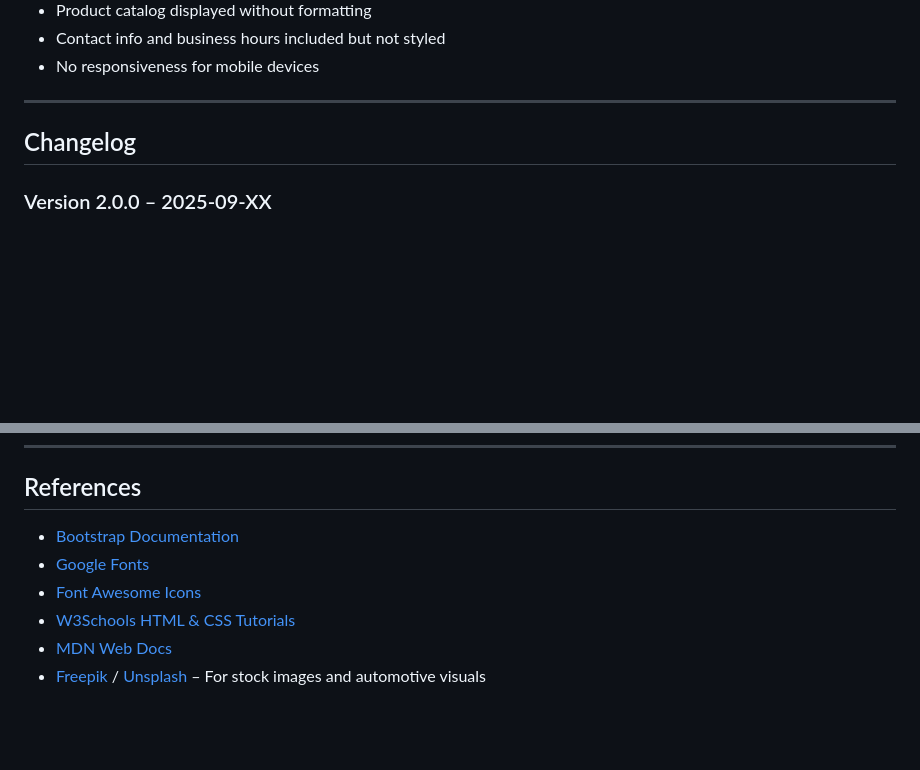
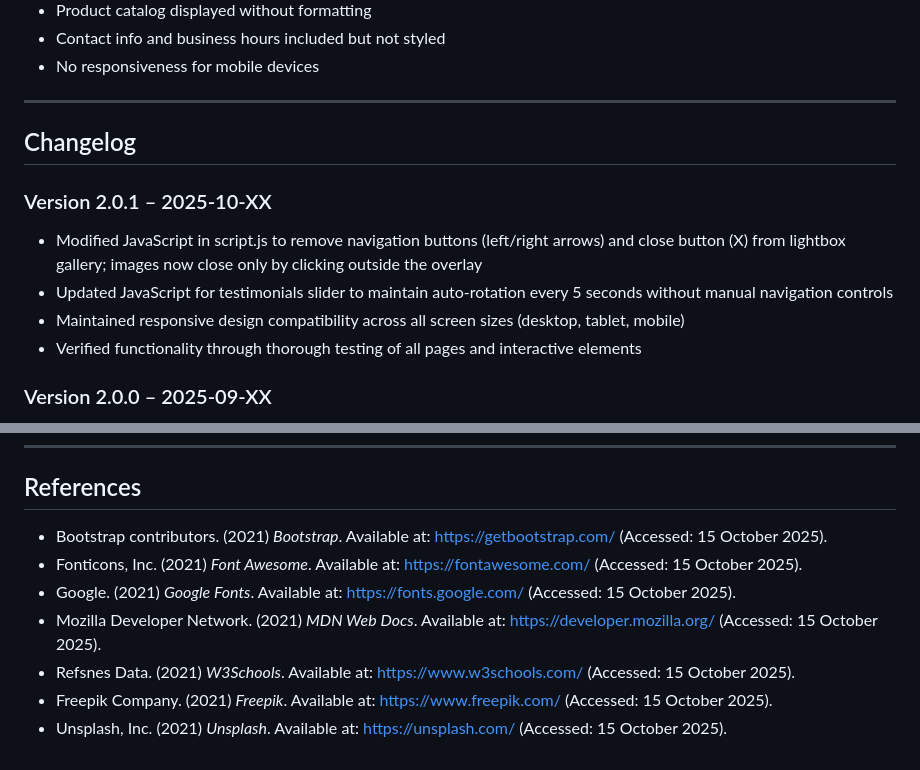
Before and after one commit to 404Logic/WEB-dev-part3, a Markdown page: Miscellaneous/README 2.md, 2 parts joined by grey strips. Rendered like a GitHub page; blank space fills up the shorter version.

```diff
--- a/Miscellaneous/README 2.md
+++ b/Miscellaneous/README 2.md
@@ -178,6 +178,13 @@ To run the website locally:
 
 ## Changelog
 
+### Version 2.0.1 – 2025-10-XX
+
+* Modified JavaScript in script.js to remove navigation buttons (left/right arrows) and close button (X) from lightbox gallery; images now close only by clicking outside the overlay
+* Updated JavaScript for testimonials slider to maintain auto-rotation every 5 seconds without manual navigation controls
+* Maintained responsive design compatibility across all screen sizes (desktop, tablet, mobile)
+* Verified functionality through thorough testing of all pages and interactive elements
+
 ### Version 2.0.0 – 2025-09-XX
 
 * Upgraded website from basic HTML to HTML + CSS styled version
@@ -210,9 +217,10 @@ SEE WEBSITE RESPONSIVE DESIGN SCREENSHOTS
 
 ##  References
 
-* [Bootstrap Documentation](https://getbootstrap.com/)
-* [Google Fonts](https://fonts.google.com/)
-* [Font Awesome Icons](https://fontawesome.com/)
-* [W3Schools HTML & CSS Tutorials](https://www.w3schools.com/)
-* [MDN Web Docs](https://developer.mozilla.org/)
-* [Freepik](https://www.freepik.com/) / [Unsplash](https://unsplash.com/) – For stock images and automotive visuals
+* Bootstrap contributors. (2021) *Bootstrap*. Available at: https://getbootstrap.com/ (Accessed: 15 October 2025).
+* Fonticons, Inc. (2021) *Font Awesome*. Available at: https://fontawesome.com/ (Accessed: 15 October 2025).
+* Google. (2021) *Google Fonts*. Available at: https://fonts.google.com/ (Accessed: 15 October 2025).
+* Mozilla Developer Network. (2021) *MDN Web Docs*. Available at: https://developer.mozilla.org/ (Accessed: 15 October 2025).
+* Refsnes Data. (2021) *W3Schools*. Available at: https://www.w3schools.com/ (Accessed: 15 October 2025).
+* Freepik Company. (2021) *Freepik*. Available at: https://www.freepik.com/ (Accessed: 15 October 2025).
+* Unsplash, Inc. (2021) *Unsplash*. Available at: https://unsplash.com/ (Accessed: 15 October 2025).
```
